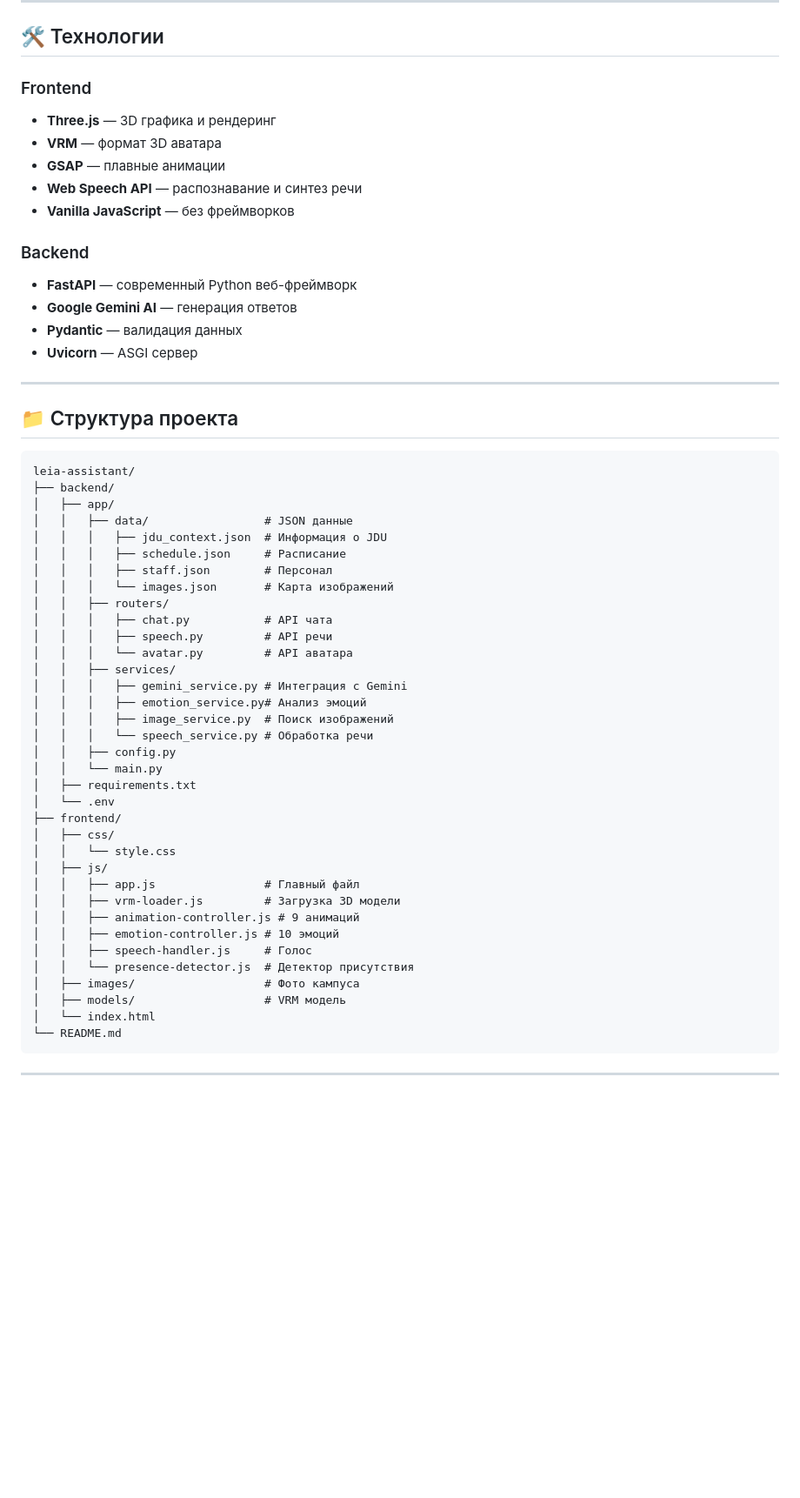
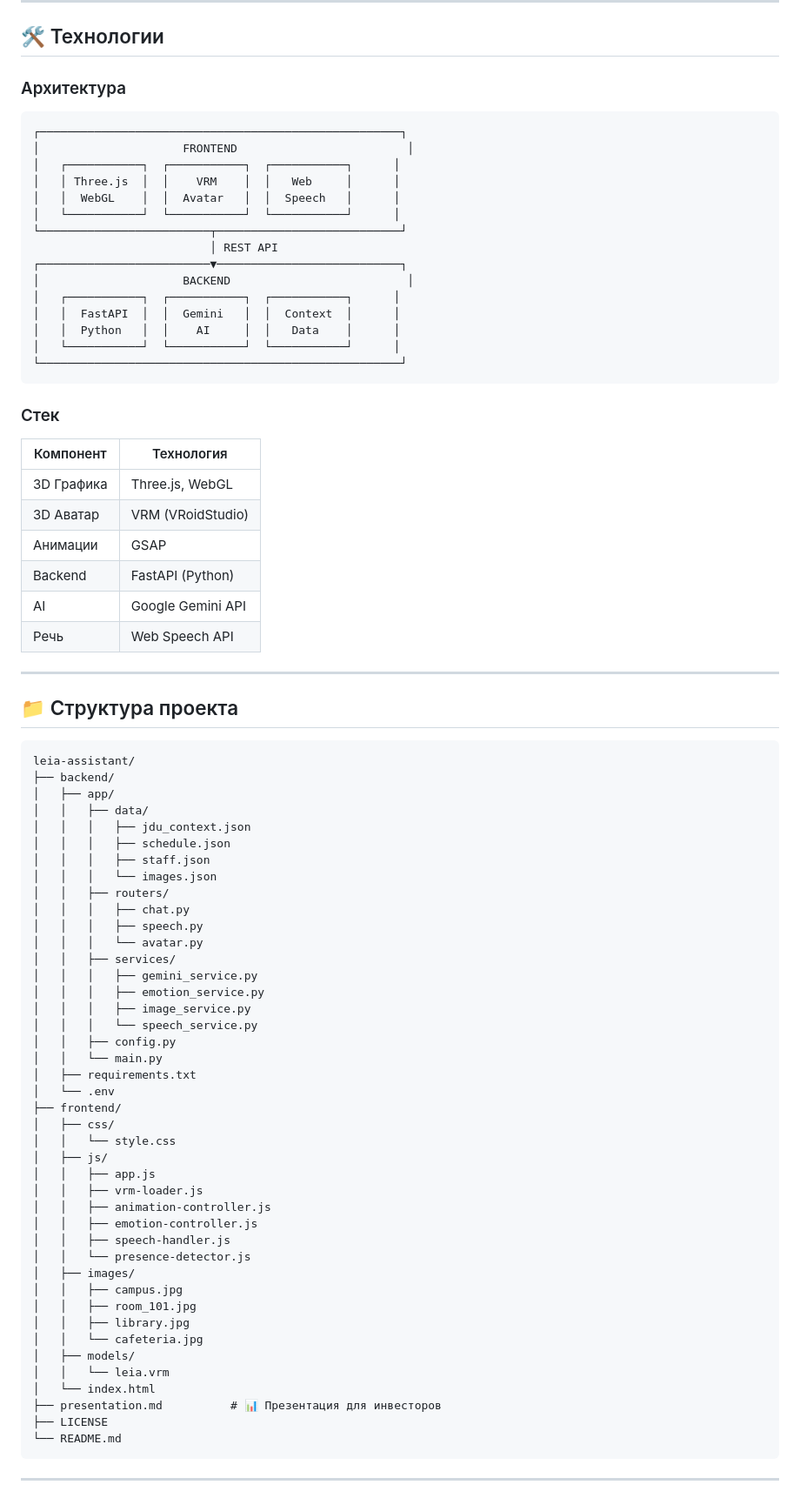
Before and after one commit to GAMaksim/leia-assistant, a Markdown page: README.md, the part around one of its changes. Shown at 87% size. Drawn GitHub-style; blank space fills up the shorter version.

Commit message:
add presentation md in readme md

````diff
--- a/README.md
+++ b/README.md
@@ -153,18 +175,36 @@ http://localhost:3000
 
 ## 🛠️ Технологии
 
-### Frontend
-- **Three.js** — 3D графика и рендеринг
-- **VRM** — формат 3D аватара
-- **GSAP** — плавные анимации
-- **Web Speech API** — распознавание и синтез речи
-- **Vanilla JavaScript** — без фреймворков
+### Архитектура
 
-### Backend
-- **FastAPI** — современный Python веб-фреймворк
-- **Google Gemini AI** — генерация ответов
-- **Pydantic** — валидация данных
-- **Uvicorn** — ASGI сервер
+```
+┌─────────────────────────────────────────────────────┐
+│                     FRONTEND                         │
+│   ┌───────────┐  ┌───────────┐  ┌───────────┐      │
+│   │ Three.js  │  │    VRM    │  │   Web     │      │
+│   │  WebGL    │  │  Avatar   │  │  Speech   │      │
+│   └───────────┘  └───────────┘  └───────────┘      │
+└─────────────────────────┬───────────────────────────┘
+                          │ REST API
+┌─────────────────────────▼───────────────────────────┐
+│                     BACKEND                          │
+│   ┌───────────┐  ┌───────────┐  ┌───────────┐      │
+│   │  FastAPI  │  │  Gemini   │  │  Context  │      │
+│   │  Python   │  │    AI     │  │   Data    │      │
+│   └───────────┘  └───────────┘  └───────────┘      │
+└─────────────────────────────────────────────────────┘
+```
+
+### Стек
+
+| Компонент | Технология |
+|-----------|------------|
+| 3D Графика | Three.js, WebGL |
+| 3D Аватар | VRM (VRoidStudio) |
+| Анимации | GSAP |
+| Backend | FastAPI (Python) |
+| AI | Google Gemini API |
+| Речь | Web Speech API |
 
 ---
 
@@ -174,20 +214,20 @@ http://localhost:3000
 leia-assistant/
 ├── backend/
 │   ├── app/
-│   │   ├── data/                 # JSON данные
-│   │   │   ├── jdu_context.json  # Информация о JDU
-│   │   │   ├── schedule.json     # Расписание
-│   │   │   ├── staff.json        # Персонал
-│   │   │   └── images.json       # Карта изображений
+│   │   ├── data/
+│   │   │   ├── jdu_context.json
+│   │   │   ├── schedule.json
+│   │   │   ├── staff.json
+│   │   │   └── images.json
 │   │   ├── routers/
-│   │   │   ├── chat.py           # API чата
-│   │   │   ├── speech.py         # API речи
-│   │   │   └── avatar.py         # API аватара
+│   │   │   ├── chat.py
+│   │   │   ├── speech.py
+│   │   │   └── avatar.py
 │   │   ├── services/
-│   │   │   ├── gemini_service.py # Интеграция с Gemini
-│   │   │   ├── emotion_service.py# Анализ эмоций
-│   │   │   ├── image_service.py  # Поиск изображений
-│   │   │   └── speech_service.py # Обработка речи
+│   │   │   ├── gemini_service.py
+│   │   │   ├── emotion_service.py
+│   │   │   ├── image_service.py
+│   │   │   └── speech_service.py
 │   │   ├── config.py
 │   │   └── main.py
 │   ├── requirements.txt
@@ -196,15 +236,22 @@ leia-assistant/
 │   ├── css/
 │   │   └── style.css
 │   ├── js/
-│   │   ├── app.js                # Главный файл
-│   │   ├── vrm-loader.js         # Загрузка 3D модели
-│   │   ├── animation-controller.js # 9 анимаций
-│   │   ├── emotion-controller.js # 10 эмоций
-│   │   ├── speech-handler.js     # Голос
-│   │   └── presence-detector.js  # Детектор присутствия
-│   ├── images/                   # Фото кампуса
-│   ├── models/                   # VRM модель
+│   │   ├── app.js
+│   │   ├── vrm-loader.js
+│   │   ├── animation-controller.js
+│   │   ├── emotion-controller.js
+│   │   ├── speech-handler.js
+│   │   └── presence-detector.js
+│   ├── images/
+│   │   ├── campus.jpg
+│   │   ├── room_101.jpg
+│   │   ├── library.jpg
+│   │   └── cafeteria.jpg
+│   ├── models/
+│   │   └── leia.vrm
 │   └── index.html
+├── presentation.md          # 📊 Презентация для инвесторов
+├── LICENSE
 └── README.md
 ```
 
````
Also changed, not shown: other parts of README.md (+137 -112 lines).
